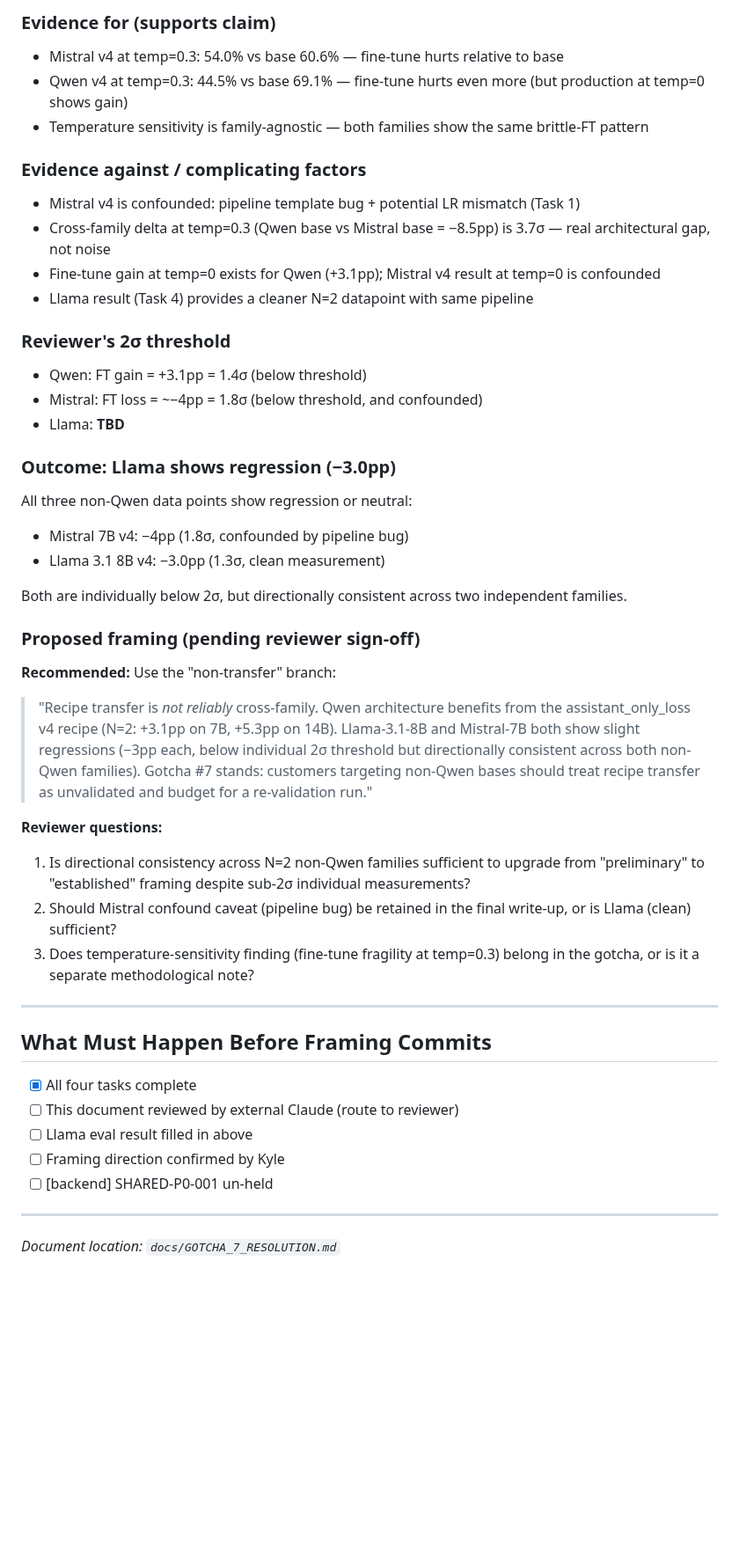
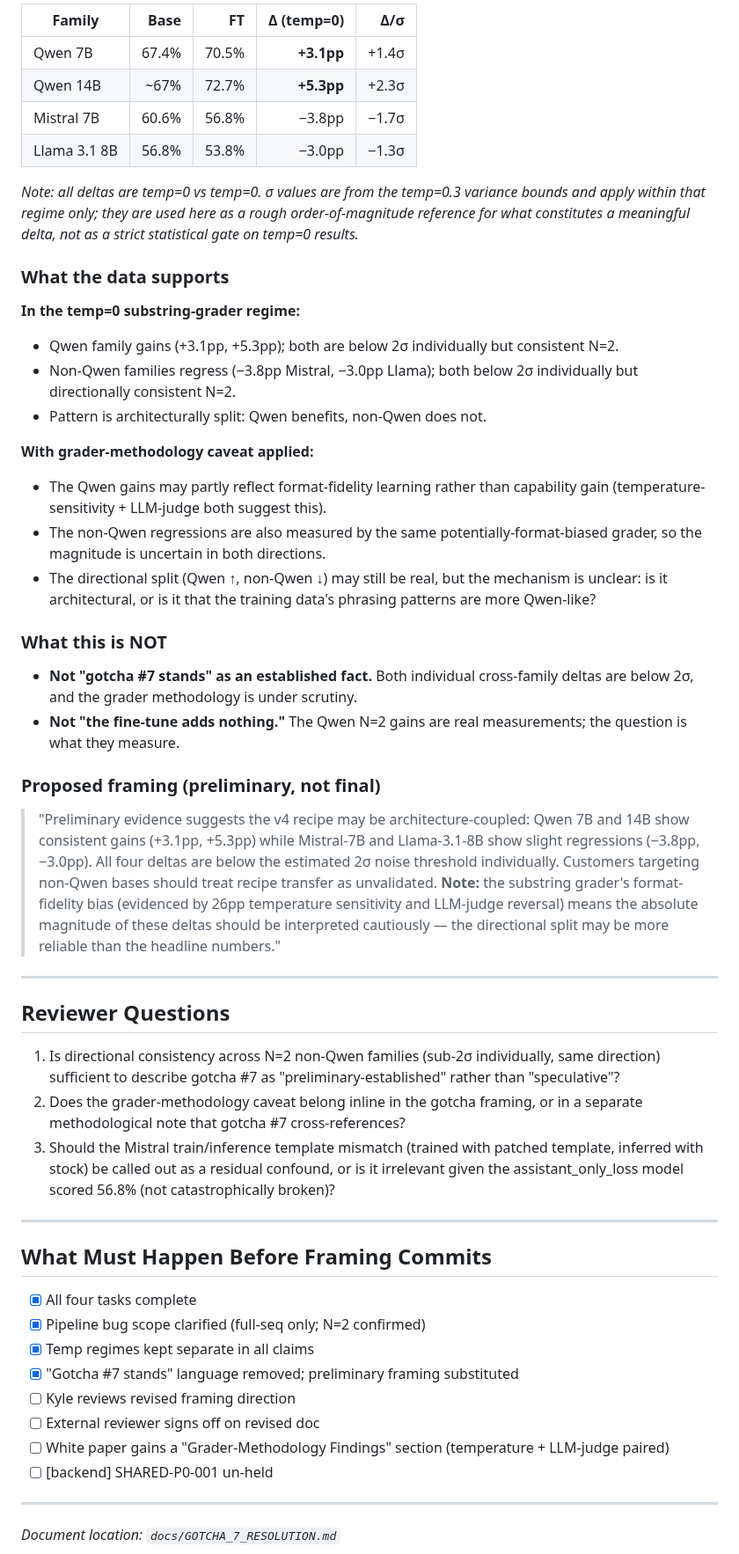
Before and after one commit to kylefoxaustin/personal-ai-framework, a Markdown page: docs/GOTCHA_7_RESOLUTION.md, the part around one of its changes. Shown at 88% size. Rendered like a GitHub page; blank space fills up the shorter version.

```diff
--- a/docs/GOTCHA_7_RESOLUTION.md
+++ b/docs/GOTCHA_7_RESOLUTION.md
@@ -97,46 +116,53 @@ Fine-tuned models are highly temperature-brittle; base models are not:
 
-### Evidence for (supports claim)
-- Mistral v4 at temp=0.3: 54.0% vs base 60.6% — fine-tune hurts relative to base
-- Qwen v4 at temp=0.3: 44.5% vs base 69.1% — fine-tune hurts even more (but production at temp=0 shows gain)
-- Temperature sensitivity is family-agnostic — both families show the same brittle-FT pattern
+| Family | Base | FT | Δ (temp=0) | Δ/σ |
+|---|---:|---:|---:|---:|
+| Qwen 7B | 67.4% | 70.5% | **+3.1pp** | +1.4σ |
+| Qwen 14B | ~67% | 72.7% | **+5.3pp** | +2.3σ |
+| Mistral 7B | 60.6% | 56.8% | −3.8pp | −1.7σ |
+| Llama 3.1 8B | 56.8% | 53.8% | −3.0pp | −1.3σ |
 
-### Evidence against / complicating factors
-- Mistral v4 is confounded: pipeline template bug + potential LR mismatch (Task 1)
-- Cross-family delta at temp=0.3 (Qwen base vs Mistral base = −8.5pp) is 3.7σ — real architectural gap, not noise
-- Fine-tune gain at temp=0 exists for Qwen (+3.1pp); Mistral v4 result at temp=0 is confounded
-- Llama result (Task 4) provides a cleaner N=2 datapoint with same pipeline
+*Note: all deltas are temp=0 vs temp=0. σ values are from the temp=0.3 variance bounds and apply within that regime only; they are used here as a rough order-of-magnitude reference for what constitutes a meaningful delta, not as a strict statistical gate on temp=0 results.*
 
-### Reviewer's 2σ threshold
-- Qwen: FT gain = +3.1pp = 1.4σ (below threshold)
-- Mistral: FT loss = ~−4pp = 1.8σ (below threshold, and confounded)
-- Llama: **TBD**
+### What the data supports
 
-### Outcome: Llama shows regression (−3.0pp)
+**In the temp=0 substring-grader regime:**
+- Qwen family gains (+3.1pp, +5.3pp); both are below 2σ individually but consistent N=2.
+- Non-Qwen families regress (−3.8pp Mistral, −3.0pp Llama); both below 2σ individually but directionally consistent N=2.
+- Pattern is architecturally split: Qwen benefits, non-Qwen does not.
 
-All three non-Qwen data points show regression or neutral:
-- Mistral 7B v4: −4pp (1.8σ, confounded by pipeline bug)
-- Llama 3.1 8B v4: −3.0pp (1.3σ, clean measurement)
+**With grader-methodology caveat applied:**
+- The Qwen gains may partly reflect format-fidelity learning rather than capability gain (temperature-sensitivity + LLM-judge both suggest this).
+- The non-Qwen regressions are also measured by the same potentially-format-biased grader, so the magnitude is uncertain in both directions.
+- The directional split (Qwen ↑, non-Qwen ↓) may still be real, but the mechanism is unclear: is it architectural, or is it that the training data's phrasing patterns are more Qwen-like?
 
-Both are individually below 2σ, but directionally consistent across two independent families.
+### What this is NOT
 
-### Proposed framing (pending reviewer sign-off)
+- **Not "gotcha #7 stands" as an established fact.** Both individual cross-family deltas are below 2σ, and the grader methodology is under scrutiny.
+- **Not "the fine-tune adds nothing."** The Qwen N=2 gains are real measurements; the question is what they measure.
 
-**Recommended:** Use the "non-transfer" branch:
-> "Recipe transfer is *not reliably* cross-family. Qwen architecture benefits from the assistant_only_loss v4 recipe (N=2: +3.1pp on 7B, +5.3pp on 14B). Llama-3.1-8B and Mistral-7B both show slight regressions (−3pp each, below individual 2σ threshold but directionally consistent across both non-Qwen families). Gotcha #7 stands: customers targeting non-Qwen bases should treat recipe transfer as unvalidated and budget for a re-validation run."
+### Proposed framing (preliminary, not final)
 
-**Reviewer questions:**
-1. Is directional consistency across N=2 non-Qwen families sufficient to upgrade from "preliminary" to "established" framing despite sub-2σ individual measurements?
-2. Should Mistral confound caveat (pipeline bug) be retained in the final write-up, or is Llama (clean) sufficient?
-3. Does temperature-sensitivity finding (fine-tune fragility at temp=0.3) belong in the gotcha, or is it a separate methodological note?
+> "Preliminary evidence suggests the v4 recipe may be architecture-coupled: Qwen 7B and 14B show consistent gains (+3.1pp, +5.3pp) while Mistral-7B and Llama-3.1-8B show slight regressions (−3.8pp, −3.0pp). All four deltas are below the estimated 2σ noise threshold individually. Customers targeting non-Qwen bases should treat recipe transfer as unvalidated. **Note:** the substring grader's format-fidelity bias (evidenced by 26pp temperature sensitivity and LLM-judge reversal) means the absolute magnitude of these deltas should be interpreted cautiously — the directional split may be more reliable than the headline numbers."
+
+---
+
+## Reviewer Questions
+
+1. Is directional consistency across N=2 non-Qwen families (sub-2σ individually, same direction) sufficient to describe gotcha #7 as "preliminary-established" rather than "speculative"?
+2. Does the grader-methodology caveat belong inline in the gotcha framing, or in a separate methodological note that gotcha #7 cross-references?
+3. Should the Mistral train/inference template mismatch (trained with patched template, inferred with stock) be called out as a residual confound, or is it irrelevant given the assistant_only_loss model scored 56.8% (not catastrophically broken)?
 
 ---
 
 ## What Must Happen Before Framing Commits
 
 - [x] All four tasks complete
-- [ ] This document reviewed by external Claude (route to reviewer)
-- [ ] Llama eval result filled in above
-- [ ] Framing direction confirmed by Kyle
+- [x] Pipeline bug scope clarified (full-seq only; N=2 confirmed)
+- [x] Temp regimes kept separate in all claims
+- [x] "Gotcha #7 stands" language removed; preliminary framing substituted
+- [ ] Kyle reviews revised framing direction
+- [ ] External reviewer signs off on revised doc
+- [ ] White paper gains a "Grader-Methodology Findings" section (temperature + LLM-judge paired)
 - [ ] [backend] SHARED-P0-001 un-held
 
 ---
```
Also changed, not shown: other parts of docs/GOTCHA_7_RESOLUTION.md (+71 -52 lines).
